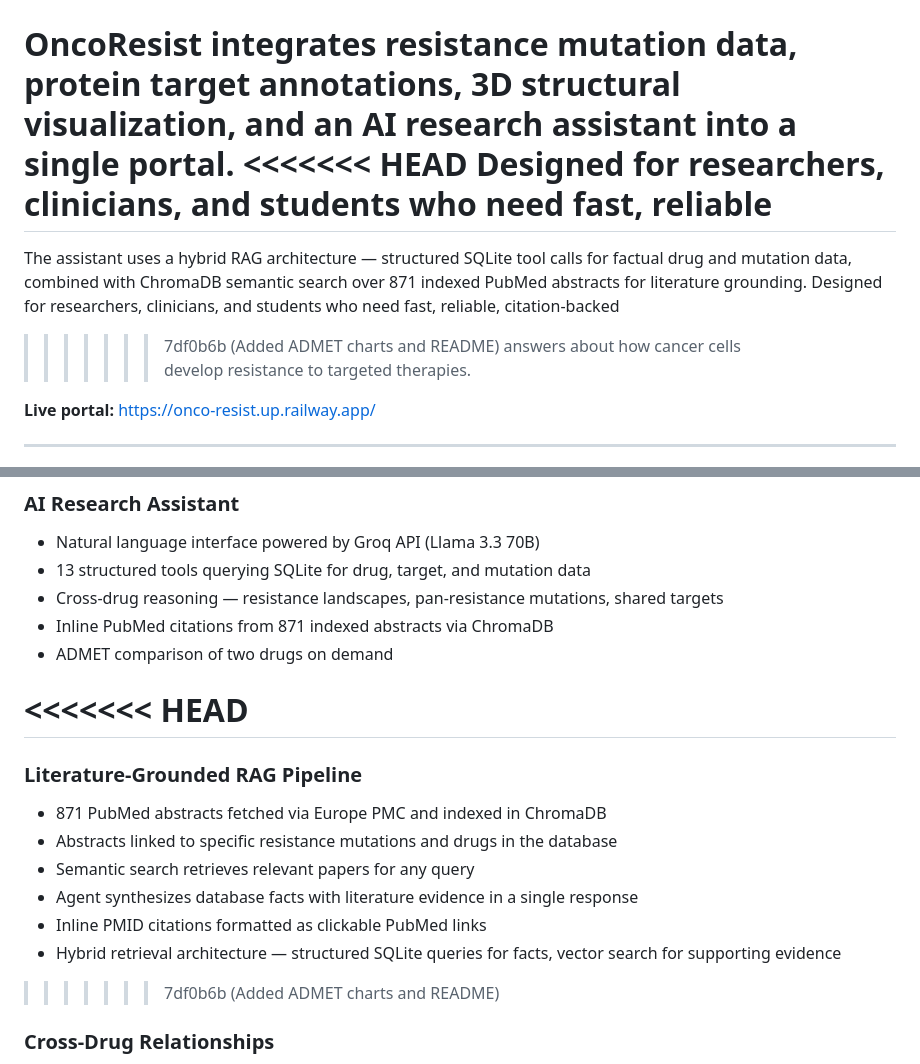
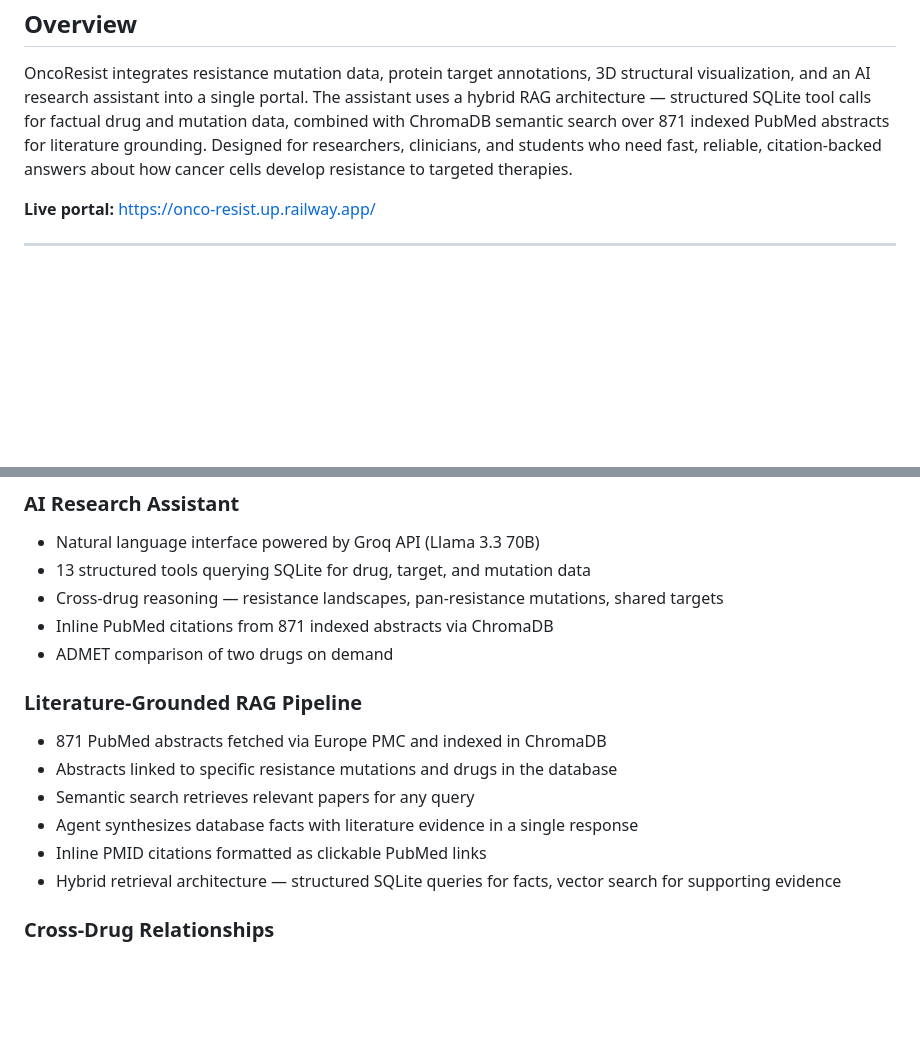
Before and after one commit to satishbhande01/onco-resist, a Markdown page: README.md, 2 parts joined by grey strips. GitHub-like rendering; blank space fills up the shorter version.

```diff
--- a/README.md
+++ b/README.md
@@ -7,14 +7,10 @@
 
 OncoResist integrates resistance mutation data, protein target annotations,
 3D structural visualization, and an AI research assistant into a single portal.
-<<<<<<< HEAD
-Designed for researchers, clinicians, and students who need fast, reliable
-=======
 The assistant uses a hybrid RAG architecture — structured SQLite tool calls
 for factual drug and mutation data, combined with ChromaDB semantic search
 over 871 indexed PubMed abstracts for literature grounding. Designed for
 researchers, clinicians, and students who need fast, reliable, citation-backed
->>>>>>> 7df0b6b (Added ADMET charts and README)
 answers about how cancer cells develop resistance to targeted therapies.
 
 **Live portal:** https://onco-resist.up.railway.app/
@@ -53,8 +49,6 @@ answers about how cancer cells develop resistance to targeted therapies.
 - Inline PubMed citations from 871 indexed abstracts via ChromaDB
 - ADMET comparison of two drugs on demand
 
-<<<<<<< HEAD
-=======
 ### Literature-Grounded RAG Pipeline
 - 871 PubMed abstracts fetched via Europe PMC and indexed in ChromaDB
 - Abstracts linked to specific resistance mutations and drugs in the database
@@ -64,7 +58,6 @@ answers about how cancer cells develop resistance to targeted therapies.
 - Hybrid retrieval architecture — structured SQLite queries for facts,
   vector search for supporting evidence
 
->>>>>>> 7df0b6b (Added ADMET charts and README)
 ### Cross-Drug Relationships
 - Find drugs sharing protein targets
 - Identify pan-resistant mutations affecting multiple drugs
```
